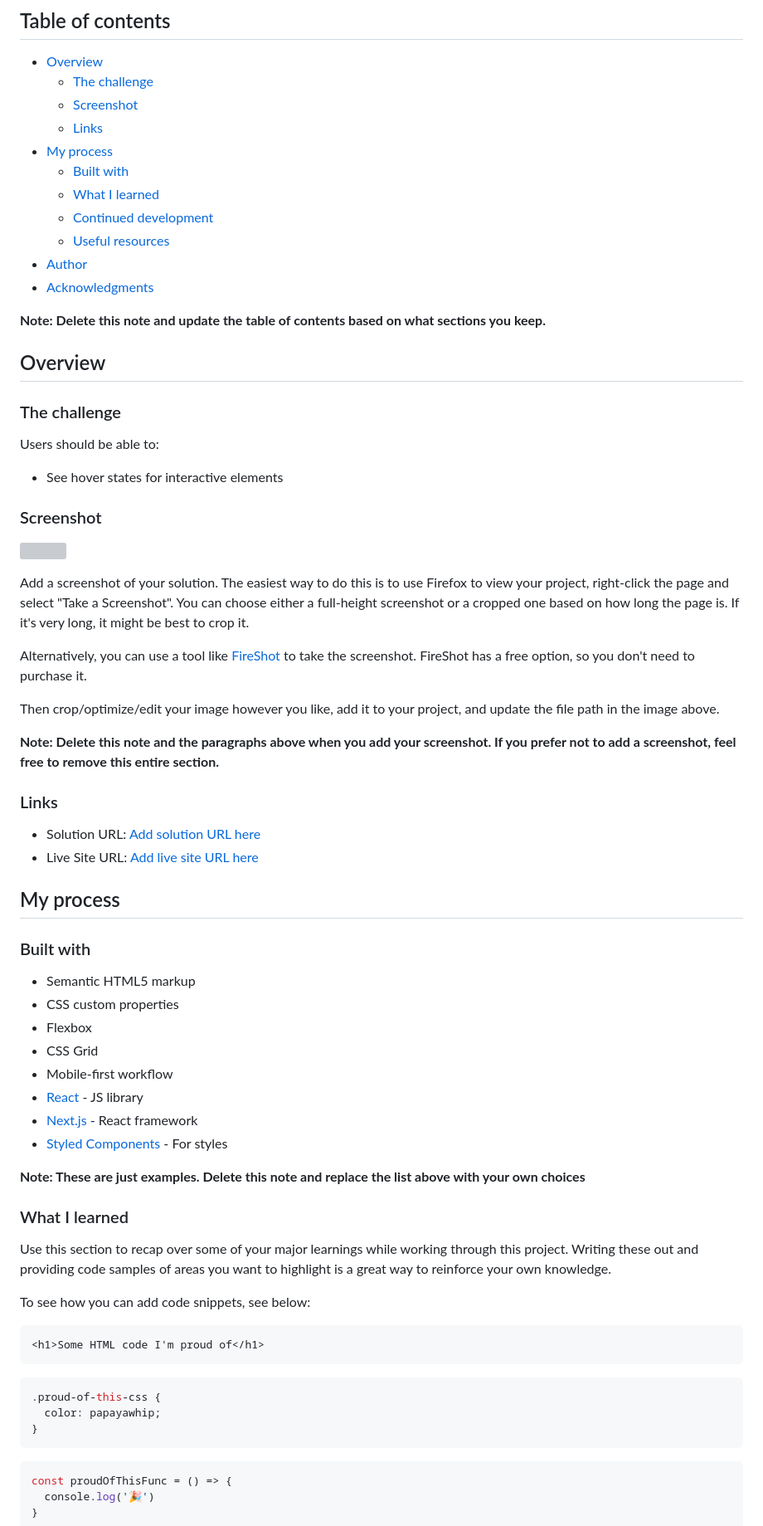
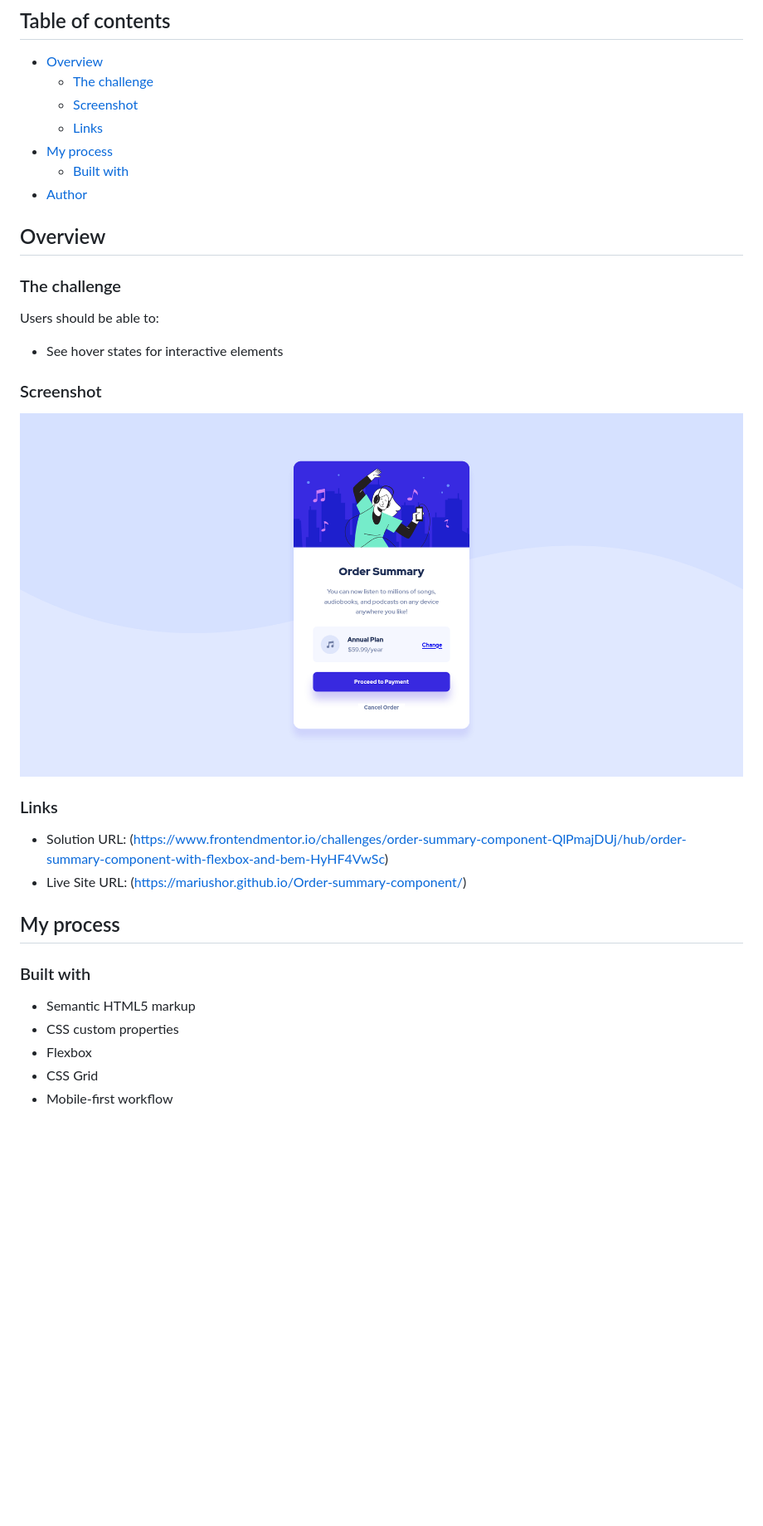
Before and after one commit to MariusHor/Order-summary-component, a Markdown page: README-template.md, the part around the change printed below. Shown: that part at 83% size. Drawn GitHub-style; pictures changed too: images/Screenshot 2022-04-27 at 23-56-49 Frontend Mentor Order summary card.png (added); blank space fills up the shorter version; grey boxes are pictures that could not be loaded.

Commit message:
I edited the readme file

````diff
--- a/README-template.md
+++ b/README-template.md
@@ -10,13 +10,8 @@ This is a solution to the [Order summary card challenge on Frontend Mentor](http
   - [Links](#links)
 - [My process](#my-process)
   - [Built with](#built-with)
-  - [What I learned](#what-i-learned)
-  - [Continued development](#continued-development)
-  - [Useful resources](#useful-resources)
 - [Author](#author)
-- [Acknowledgments](#acknowledgments)
 
-**Note: Delete this note and update the table of contents based on what sections you keep.**
 
 ## Overview
 
@@ -28,20 +23,12 @@ Users should be able to:
 
 ### Screenshot
 
-![](./screenshot.jpg)
-
-Add a screenshot of your solution. The easiest way to do this is to use Firefox to view your project, right-click the page and select "Take a Screenshot". You can choose either a full-height screenshot or a cropped one based on how long the page is. If it's very long, it might be best to crop it.
-
-Alternatively, you can use a tool like [FireShot](https://getfireshot.com/) to take the screenshot. FireShot has a free option, so you don't need to purchase it.
-
-Then crop/optimize/edit your image however you like, add it to your project, and update the file path in the image above.
-
-**Note: Delete this note and the paragraphs above when you add your screenshot. If you prefer not to add a screenshot, feel free to remove this entire section.**
+![](./images/Screenshot%202022-04-27%20at%2023-56-49%20Frontend%20Mentor%20Order%20summary%20card.png)
 
 ### Links
 
-- Solution URL: [Add solution URL here](https://your-solution-url.com)
-- Live Site URL: [Add live site URL here](https://your-live-site-url.com)
+- Solution URL: (https://www.frontendmentor.io/challenges/order-summary-component-QlPmajDUj/hub/order-summary-component-with-flexbox-and-bem-HyHF4VwSc)
+- Live Site URL: (https://mariushor.github.io/Order-summary-component/)
 
 ## My process
 
@@ -52,29 +39,3 @@ Then crop/optimize/edit your image however you like, add it to your project, and
 - Flexbox
 - CSS Grid
 - Mobile-first workflow
-- [React](https://reactjs.org/) - JS library
-- [Next.js](https://nextjs.org/) - React framework
-- [Styled Components](https://styled-components.com/) - For styles
-
-**Note: These are just examples. Delete this note and replace the list above with your own choices**
-
-### What I learned
-
-Use this section to recap over some of your major learnings while working through this project. Writing these out and providing code samples of areas you want to highlight is a great way to reinforce your own knowledge.
-
-To see how you can add code snippets, see below:
-
-```html
-<h1>Some HTML code I'm proud of</h1>
-```
-```css
-.proud-of-this-css {
-  color: papayawhip;
-}
-```
-```js
-const proudOfThisFunc = () => {
-  console.log('🎉')
-}
-```
-
````
Also changed, not shown: other parts of README-template.md (+2 -27 lines).
